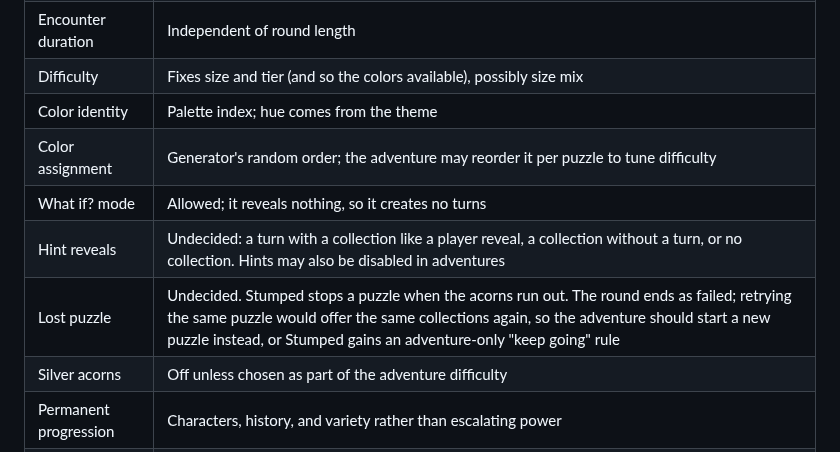
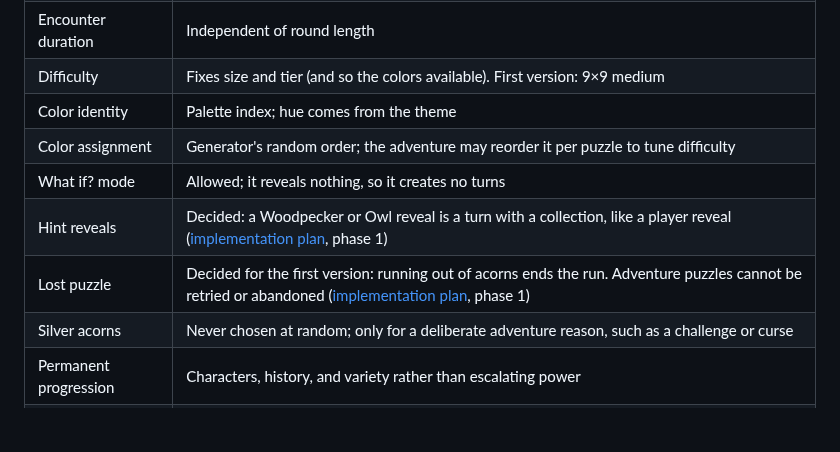
Before and after one commit to weevilgenius/stumped-game, a Markdown page: docs/adventure-mode-technical.md, the part around the change. Rendered like a GitHub page; blank space fills up the shorter version.

```diff
--- a/docs/adventure-mode-technical.md
+++ b/docs/adventure-mode-technical.md
@@ -1155,13 +1155,13 @@ The engine should avoid hardcoding decisions that are still under consideration.
 | Charge persistence | Configurable per ability |
 | Healing and economy | Limited by abilities and encounter context |
 | Encounter duration | Independent of round length |
-| Difficulty | Fixes size and tier (and so the colors available), possibly size mix |
+| Difficulty | Fixes size and tier (and so the colors available). First version: 9×9 medium |
 | Color identity | Palette index; hue comes from the theme |
 | Color assignment | Generator's random order; the adventure may reorder it per puzzle to tune difficulty |
 | What if? mode | Allowed; it reveals nothing, so it creates no turns |
-| Hint reveals | Undecided: a turn with a collection like a player reveal, a collection without a turn, or no collection. Hints may also be disabled in adventures |
-| Lost puzzle | Undecided. Stumped stops a puzzle when the acorns run out. The round ends as failed; retrying the same puzzle would offer the same collections again, so the adventure should start a new puzzle instead, or Stumped gains an adventure-only "keep going" rule |
-| Silver acorns | Off unless chosen as part of the adventure difficulty |
+| Hint reveals | Decided: a Woodpecker or Owl reveal is a turn with a collection, like a player reveal ([implementation plan](adventure-mode-plan.md), phase 1) |
+| Lost puzzle | Decided for the first version: running out of acorns ends the run. Adventure puzzles cannot be retried or abandoned ([implementation plan](adventure-mode-plan.md), phase 1) |
+| Silver acorns | Never chosen at random; only for a deliberate adventure reason, such as a challenge or curse |
 | Permanent progression | Characters, history, and variety rather than escalating power |
 | Trace-driven balance | Observed collection sequences as baseline |
 | Wrong turns | Exact events once recorded (section 11.5); synthetic otherwise |
```
Also changed, not shown: docs/adventure-mode-plan.md (+20 -0 lines).
